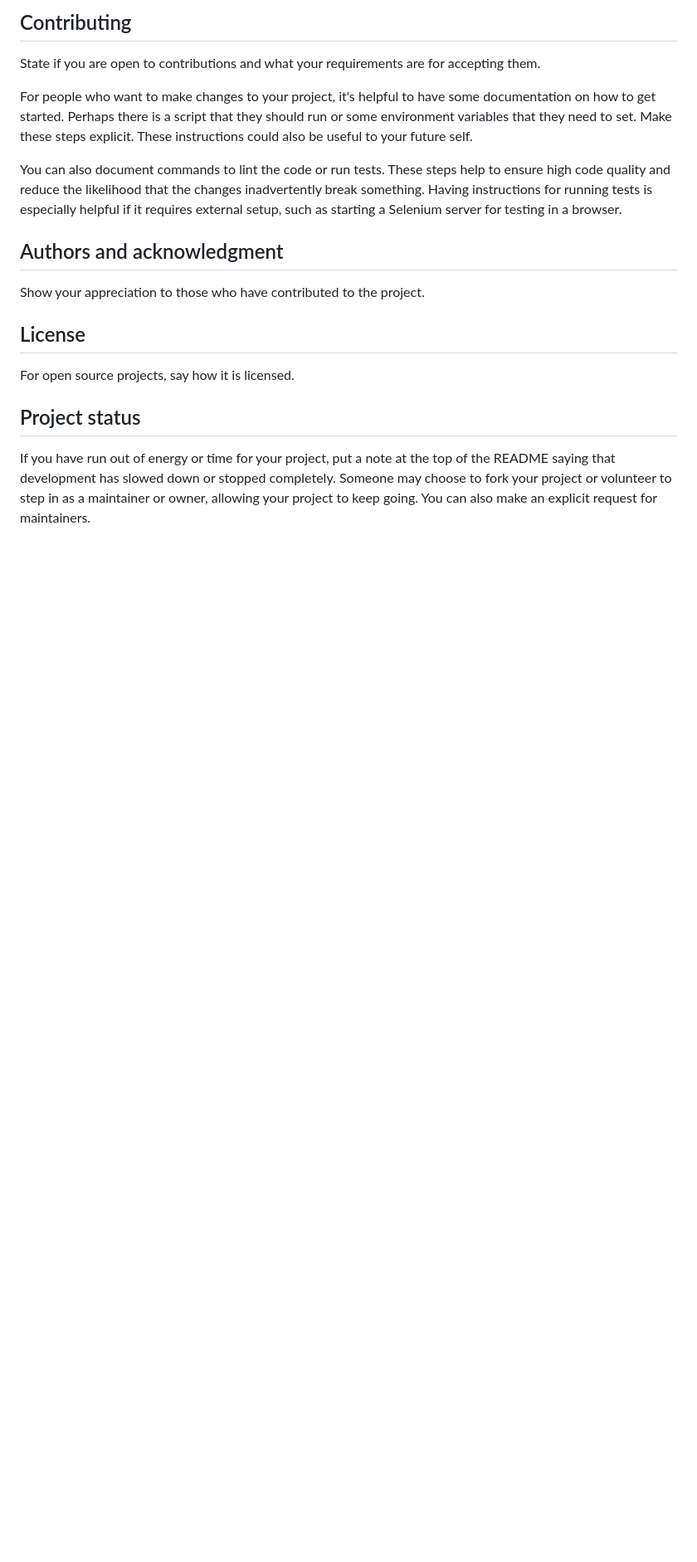
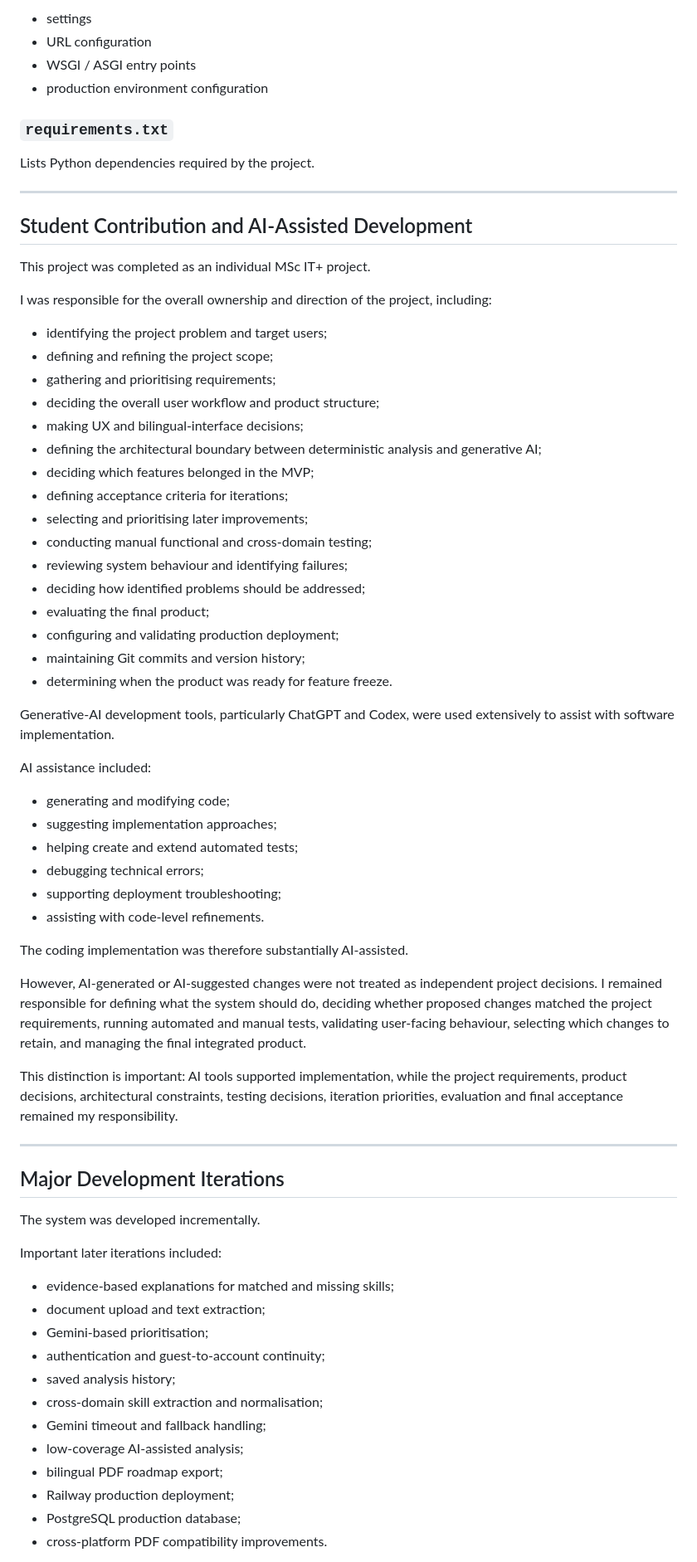
Before and after one commit to zhouzhengqin2024/FitGap, a Markdown page: README.md, the part around one of its changes. Shown at 83% size. Rendered like a GitHub page; blank space fills up the shorter version.

Commit message:
docs: finalize FitGap README for submission

```diff
--- a/README.md
+++ b/README.md
@@ -78,16 +92,73 @@ If you have ideas for releases in the future, it is a good idea to list them in
 
-## Contributing
-State if you are open to contributions and what your requirements are for accepting them.
+- settings
+- URL configuration
+- WSGI / ASGI entry points
+- production environment configuration
 
-For people who want to make changes to your project, it's helpful to have some documentation on how to get started. Perhaps there is a script that they should run or some environment variables that they need to set. Make these steps explicit. These instructions could also be useful to your future self.
+### `requirements.txt`
 
-You can also document commands to lint the code or run tests. These steps help to ensure high code quality and reduce the likelihood that the changes inadvertently break something. Having instructions for running tests is especially helpful if it requires external setup, such as starting a Selenium server for testing in a browser.
+Lists Python dependencies required by the project.
 
-## Authors and acknowledgment
-Show your appreciation to those who have contributed to the project.
+---
 
-## License
-For open source projects, say how it is licensed.
+## Student Contribution and AI-Assisted Development
 
-## Project status
-If you have run out of energy or time for your project, put a note at the top of the README saying that development has slowed down or stopped completely. Someone may choose to fork your project or volunteer to step in as a maintainer or owner, allowing your project to keep going. You can also make an explicit request for maintainers.
+This project was completed as an individual MSc IT+ project.
+
+I was responsible for the overall ownership and direction of the project, including:
+
+- identifying the project problem and target users;
+- defining and refining the project scope;
+- gathering and prioritising requirements;
+- deciding the overall user workflow and product structure;
+- making UX and bilingual-interface decisions;
+- defining the architectural boundary between deterministic analysis and generative AI;
+- deciding which features belonged in the MVP;
+- defining acceptance criteria for iterations;
+- selecting and prioritising later improvements;
+- conducting manual functional and cross-domain testing;
+- reviewing system behaviour and identifying failures;
+- deciding how identified problems should be addressed;
+- evaluating the final product;
+- configuring and validating production deployment;
+- maintaining Git commits and version history;
+- determining when the product was ready for feature freeze.
+
+Generative-AI development tools, particularly ChatGPT and Codex, were used extensively to assist with software implementation.
+
+AI assistance included:
+
+- generating and modifying code;
+- suggesting implementation approaches;
+- helping create and extend automated tests;
+- debugging technical errors;
+- supporting deployment troubleshooting;
+- assisting with code-level refinements.
+
+The coding implementation was therefore substantially AI-assisted.
+
+However, AI-generated or AI-suggested changes were not treated as independent project decisions. I remained responsible for defining what the system should do, deciding whether proposed changes matched the project requirements, running automated and manual tests, validating user-facing behaviour, selecting which changes to retain, and managing the final integrated product.
+
+This distinction is important: AI tools supported implementation, while the project requirements, product decisions, architectural constraints, testing decisions, iteration priorities, evaluation and final acceptance remained my responsibility.
+
+---
+
+## Major Development Iterations
+
+The system was developed incrementally.
+
+Important later iterations included:
+
+- evidence-based explanations for matched and missing skills;
+- document upload and text extraction;
+- Gemini-based prioritisation;
+- authentication and guest-to-account continuity;
+- saved analysis history;
+- cross-domain skill extraction and normalisation;
+- Gemini timeout and fallback handling;
+- low-coverage AI-assisted analysis;
+- bilingual PDF roadmap export;
+- Railway production deployment;
+- PostgreSQL production database;
+- cross-platform PDF compatibility improvements.
+
```
Also changed, not shown: other parts of README.md (+79 -49 lines).
